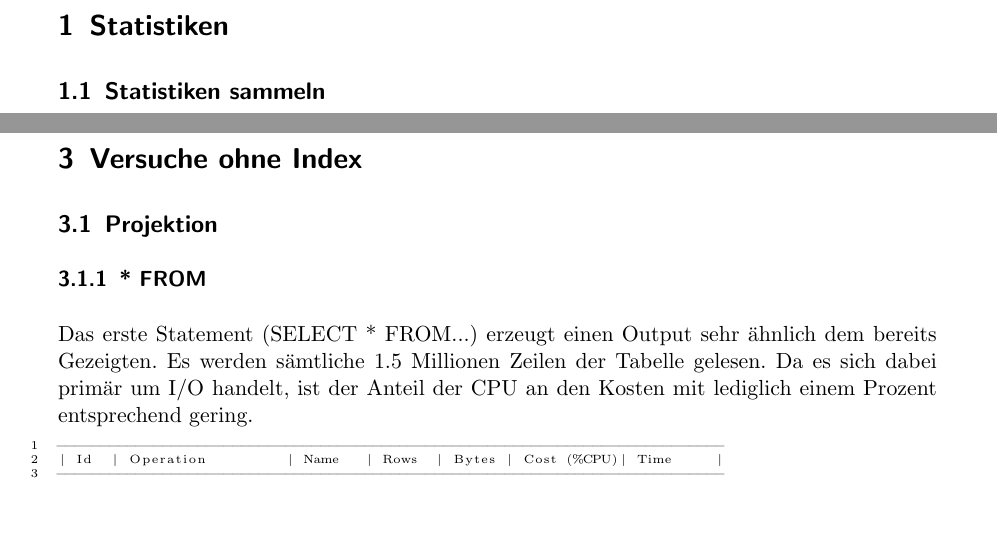
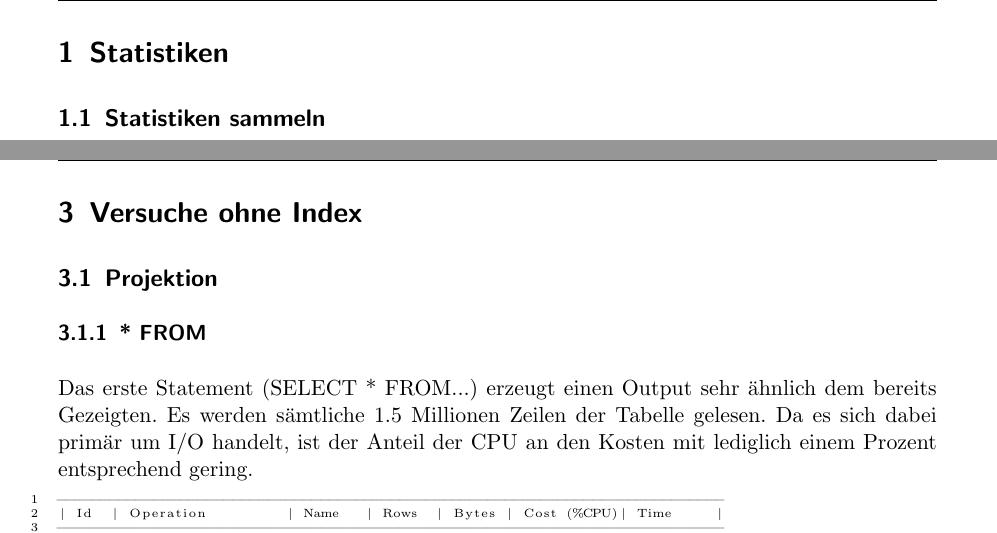
Before and after one commit to iSOcH/dbarc, a LaTeX document (sqltuning_eberle_schwarz.tex): two parts of pages 2 and 3 of 18, joined at a grey line, cut so that both start at the same text, the shorter picture padded with empty space. Compiled offline with pdfLaTeX.

Commit message:
kopfzeilen

```diff
--- a/sqltuning_eberle_schwarz.tex
+++ b/sqltuning_eberle_schwarz.tex
@@ -6,6 +6,7 @@
 \usepackage{caption}
 \usepackage{longtable}
 \usepackage{float}
+\usepackage{fancyhdr}
 \usepackage{textcomp}
 \usepackage{geometry}
 \usepackage{amsmath}
@@ -23,6 +24,7 @@
 \vfill
 \tableofcontents
 
+\pagestyle{fancy}
 \section{Statistiken}
 \subsection{Statistiken sammeln}
 Mit dem folgenden Befehl werden die Statistiken für alle Tabellen aufgebaut:
```
Also changed, not shown: sqltuning_eberle_schwarz.pdf.
